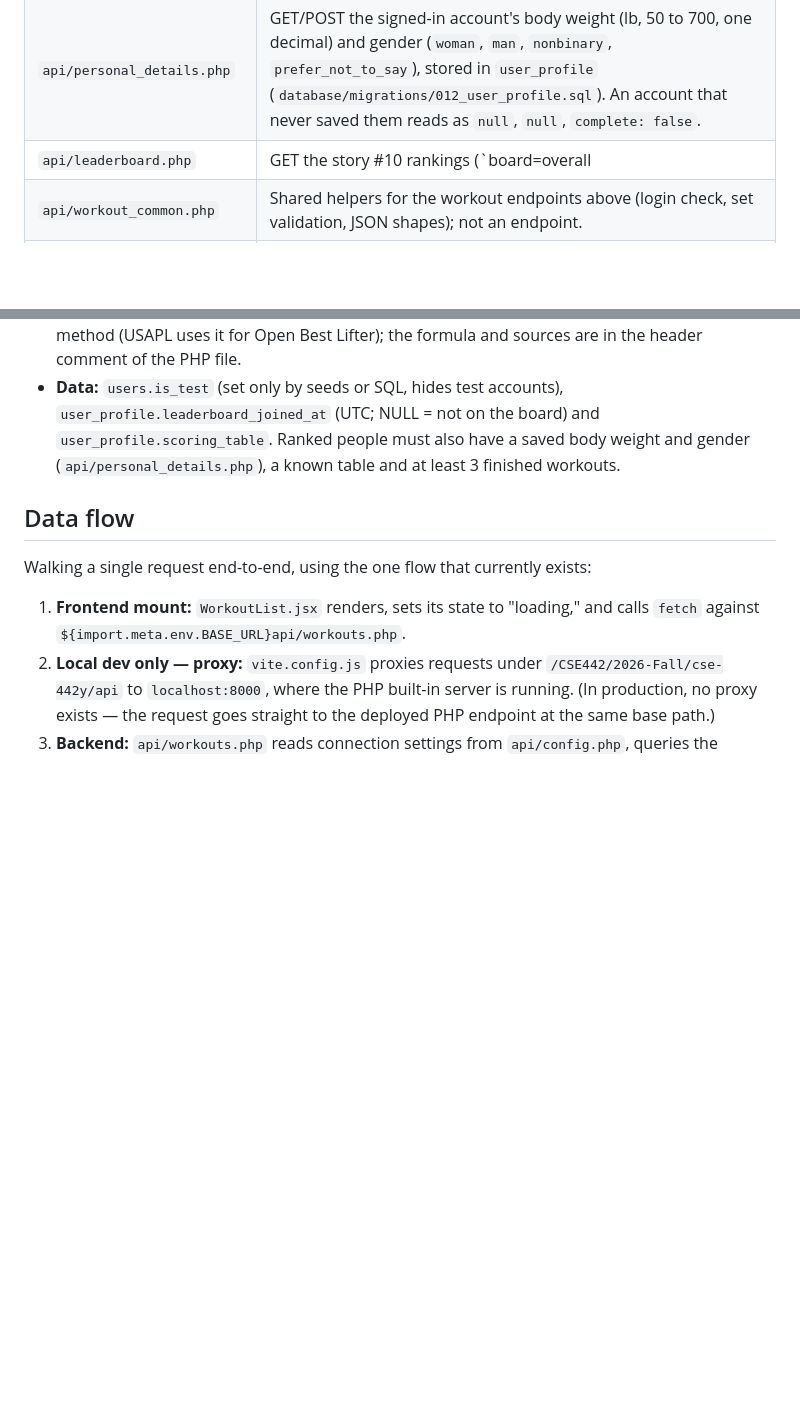
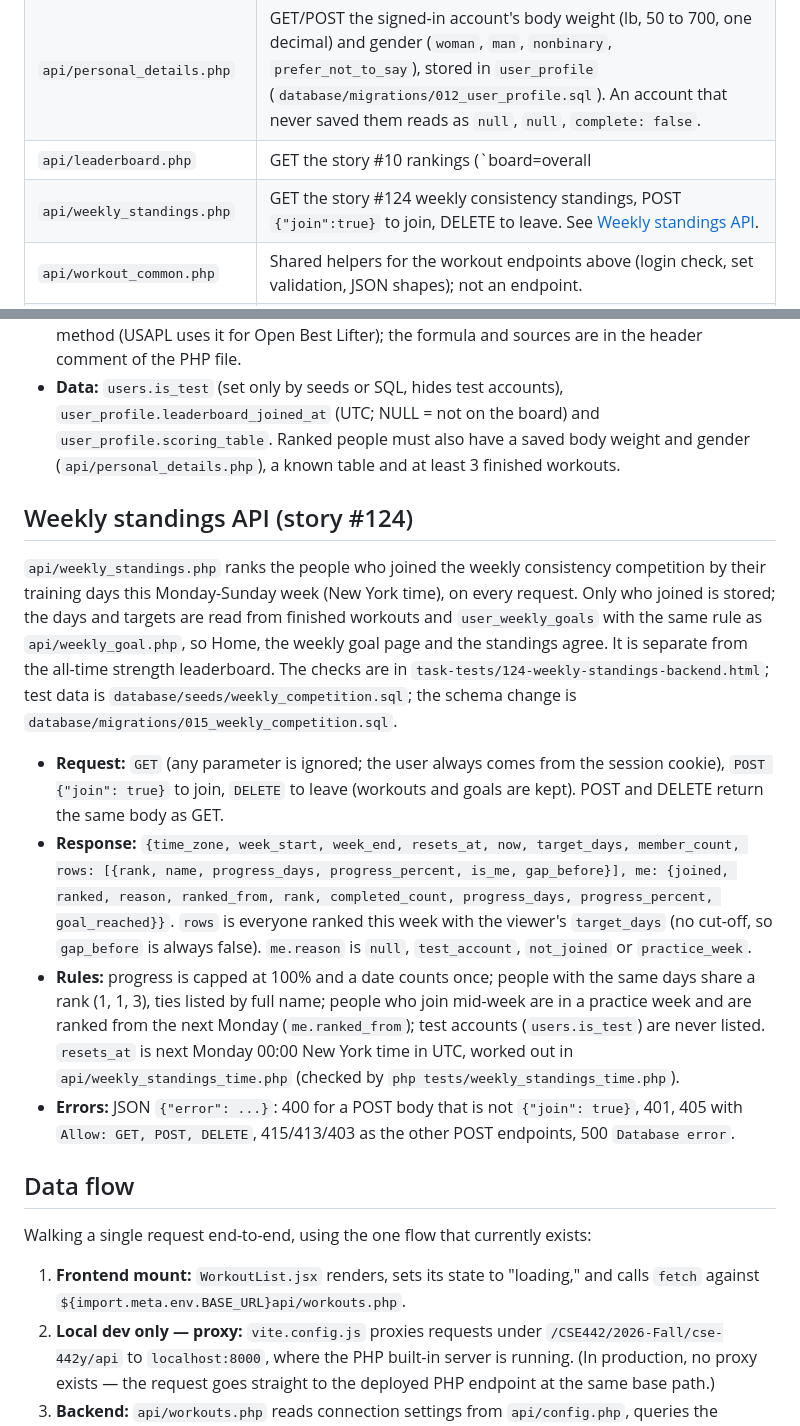
Before and after one commit to cse442-software-engineering-ub/f26-GymRanked, a Markdown page: ARCHITECTURE.md, 2 parts joined by grey strips. GitHub-like rendering; blank space fills up the shorter version.

Commit message:
Document weekly standings API

```diff
--- a/ARCHITECTURE.md
+++ b/ARCHITECTURE.md
@@ -71,6 +71,7 @@ before deploying this frontend; see its local/shared-database instructions.
 | `api/theme.php` | GET/POST the signed-in account's colour theme (`dark` or `light`, default `dark`), stored in `user_theme`. |
 | `api/personal_details.php` | GET/POST the signed-in account's body weight (lb, 50 to 700, one decimal) and gender (`woman`, `man`, `nonbinary`, `prefer_not_to_say`), stored in `user_profile` (`database/migrations/012_user_profile.sql`). An account that never saved them reads as `null`, `null`, `complete: false`. |
 | `api/leaderboard.php` | GET the story #10 rankings (`board=overall|bench|squat|deadlift`), POST `{"join":true[,"scoring_table":"men"|"women"]}` to join, DELETE to leave. See [Leaderboard API](#leaderboard-api-story-10). |
+| `api/weekly_standings.php` | GET the story #124 weekly consistency standings, POST `{"join":true}` to join, DELETE to leave. See [Weekly standings API](#weekly-standings-api-story-124). |
 | `api/workout_common.php` | Shared helpers for the workout endpoints above (login check, set validation, JSON shapes); not an endpoint. |
 | `api/config.example.php` | Template for local database settings — copy to `api/config.php` (gitignored) and edit there. Never commit real credentials; the example file must only ever contain placeholders. |
 
@@ -129,6 +130,16 @@ Saves what a user lifts. Migration `database/migrations/009_workout_sessions.sql
 - **Scoring:** DOTS, `lift_kg x 500 / (a + b*x + c*x^2 + d*x^3 + e*x^4)` with the men's or women's coefficients and body weight limits of the OpenPowerlifting implementation (`crates/coefficients/src/dots.rs`), fed estimated 1RMs (Epley, sets of 1 to 10 reps of exactly Bench press, Back squat and Deadlift in finished workouts), not meet lifts. A lift board scores that lift alone; Overall scores the sum of the three and needs all three. Scores are rounded half up to 2 decimals and ties are decided on the rounded score. The PM confirmed that DOTS is the method (USAPL uses it for Open Best Lifter); the formula and sources are in the header comment of the PHP file.
 - **Data:** `users.is_test` (set only by seeds or SQL, hides test accounts), `user_profile.leaderboard_joined_at` (UTC; NULL = not on the board) and `user_profile.scoring_table`. Ranked people must also have a saved body weight and gender (`api/personal_details.php`), a known table and at least 3 finished workouts.
 
+
+## Weekly standings API (story #124)
+
+`api/weekly_standings.php` ranks the people who joined the weekly consistency competition by their training days this Monday-Sunday week (New York time), on every request. Only who joined is stored; the days and targets are read from finished workouts and `user_weekly_goals` with the same rule as `api/weekly_goal.php`, so Home, the weekly goal page and the standings agree. It is separate from the all-time strength leaderboard. The checks are in `task-tests/124-weekly-standings-backend.html`; test data is `database/seeds/weekly_competition.sql`; the schema change is `database/migrations/015_weekly_competition.sql`.
+
+- **Request:** `GET` (any parameter is ignored; the user always comes from the session cookie), `POST {"join": true}` to join, `DELETE` to leave (workouts and goals are kept). POST and DELETE return the same body as GET.
+- **Response:** `{time_zone, week_start, week_end, resets_at, now, target_days, member_count, rows: [{rank, name, progress_days, progress_percent, is_me, gap_before}], me: {joined, ranked, reason, ranked_from, rank, completed_count, progress_days, progress_percent, goal_reached}}`. `rows` is everyone ranked this week with the viewer's `target_days` (no cut-off, so `gap_before` is always false). `me.reason` is `null`, `test_account`, `not_joined` or `practice_week`.
+- **Rules:** progress is capped at 100% and a date counts once; people with the same days share a rank (1, 1, 3), ties listed by full name; people who join mid-week are in a practice week and are ranked from the next Monday (`me.ranked_from`); test accounts (`users.is_test`) are never listed. `resets_at` is next Monday 00:00 New York time in UTC, worked out in `api/weekly_standings_time.php` (checked by `php tests/weekly_standings_time.php`).
+- **Errors:** JSON `{"error": ...}`: 400 for a POST body that is not `{"join": true}`, 401, 405 with `Allow: GET, POST, DELETE`, 415/413/403 as the other POST endpoints, 500 `Database error`.
+
 ## Data flow
 
 Walking a single request end-to-end, using the one flow that currently exists:
```
